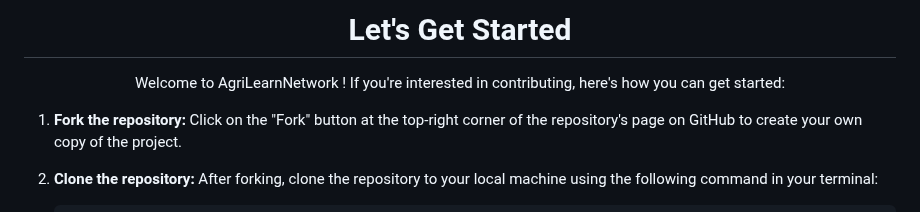
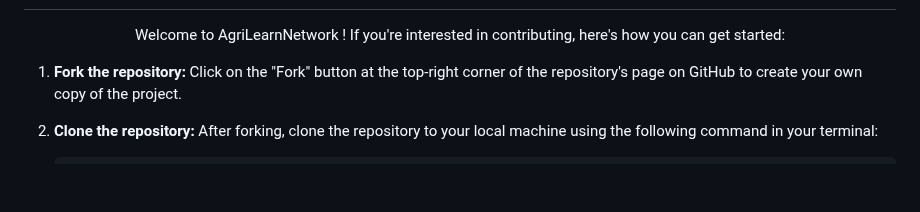
Before and after one commit to Suchitra-Sahoo/AgriLearnNetwork, a Markdown page: README.md, the part around one of its changes. GitHub-like rendering; blank space fills up the shorter version.

```diff
--- a/README.md
+++ b/README.md
@@ -53,5 +51,4 @@ Welcome to **AgriLearnNetwork**, your premier destination for comprehensive agri
 
-# Let's Get Started
 <p>Welcome to AgriLearnNetwork ! If you're interested in contributing, here's how you can get started:</p>
 
 <div align="left">
```
Also changed, not shown: other parts of README.md (+1 -3 lines).
